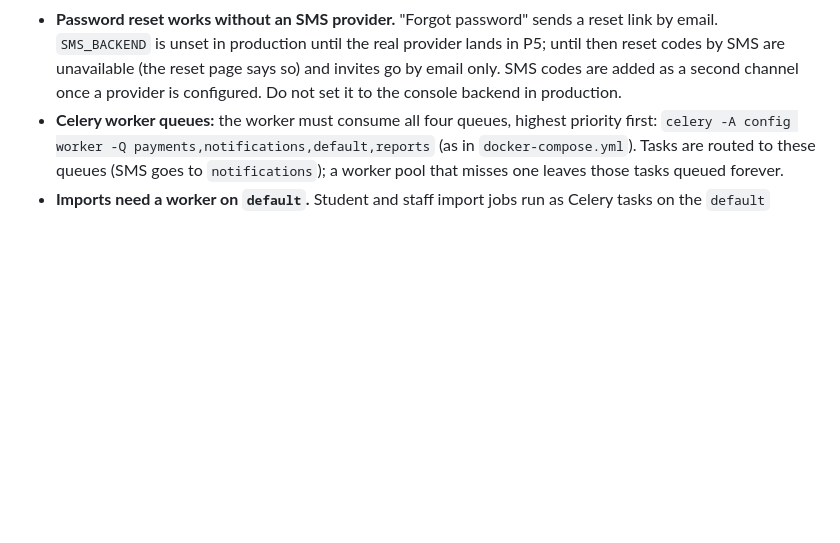
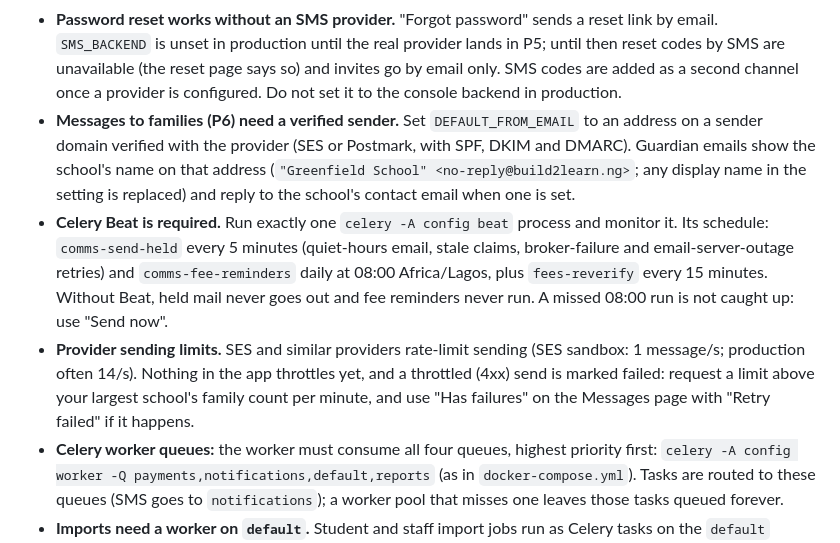
Before and after one commit to iyegbekosa/socks, a Markdown page: README.md, the part around the change. Drawn GitHub-style; blank space fills up the shorter version.

Commit message:
docs: P6 deployment notes — verified sender, required Beat schedule, provider limits
Co-Authored-By: Claude Opus 5.5 <noreply@anthropic.com>

```diff
--- a/README.md
+++ b/README.md
@@ -129,6 +129,20 @@ Mailpit (<http://localhost:8025>), the web server, a Celery worker and Celery Be
   then reset codes by SMS are unavailable (the reset page says so) and invites go by email
   only. SMS codes are added as a second channel once a provider is configured. Do not set
   it to the console backend in production.
+- **Messages to families (P6) need a verified sender.** Set `DEFAULT_FROM_EMAIL` to an
+  address on a sender domain verified with the provider (SES or Postmark, with SPF, DKIM
+  and DMARC). Guardian emails show the school's name on that address
+  (`"Greenfield School" <no-reply@build2learn.ng>`; any display name in the setting is
+  replaced) and reply to the school's contact email when one is set.
+- **Celery Beat is required.** Run exactly one `celery -A config beat` process and monitor
+  it. Its schedule: `comms-send-held` every 5 minutes (quiet-hours email, stale claims,
+  broker-failure and email-server-outage retries) and `comms-fee-reminders` daily at 08:00
+  Africa/Lagos, plus `fees-reverify` every 15 minutes. Without Beat, held mail never goes
+  out and fee reminders never run. A missed 08:00 run is not caught up: use "Send now".
+- **Provider sending limits.** SES and similar providers rate-limit sending (SES sandbox:
+  1 message/s; production often 14/s). Nothing in the app throttles yet, and a throttled
+  (4xx) send is marked failed: request a limit above your largest school's family count per
+  minute, and use "Has failures" on the Messages page with "Retry failed" if it happens.
 - **Celery worker queues:** the worker must consume all four queues, highest priority first:
   `celery -A config worker -Q payments,notifications,default,reports` (as in
   `docker-compose.yml`). Tasks are routed to these queues (SMS goes to `notifications`); a
```
